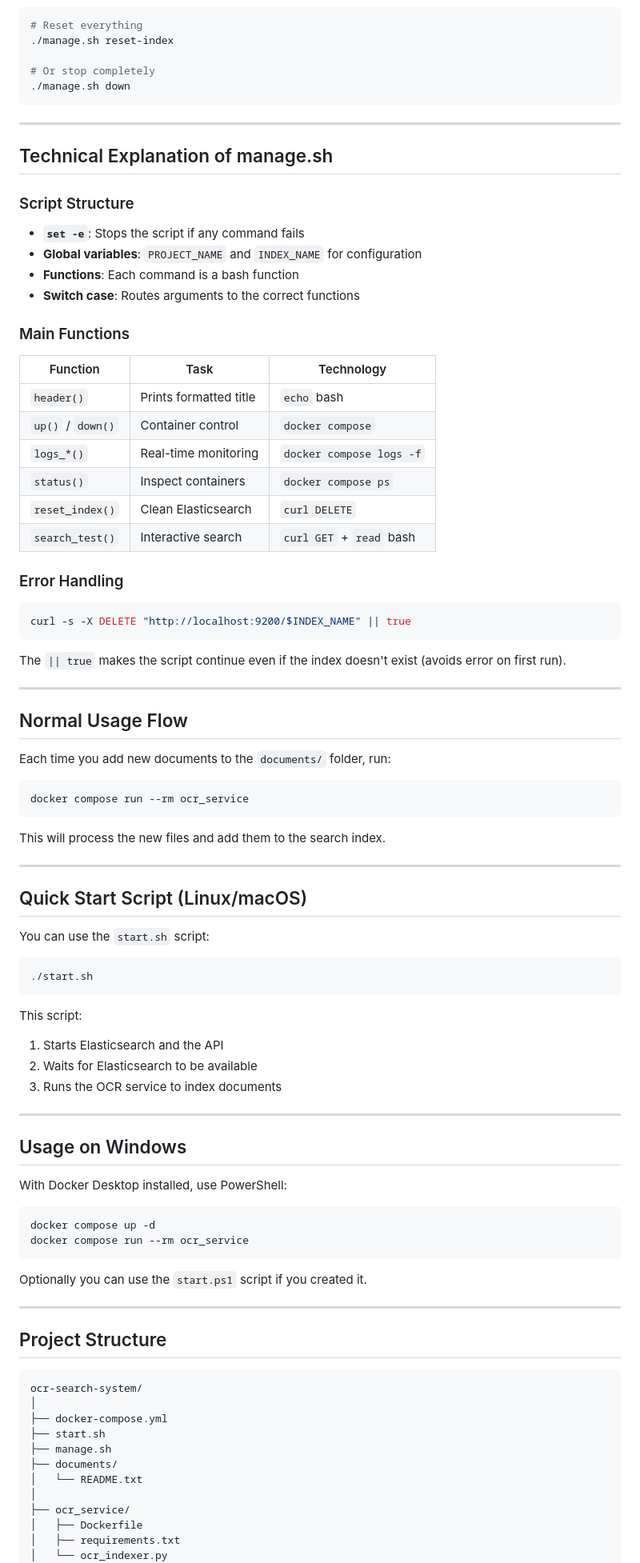
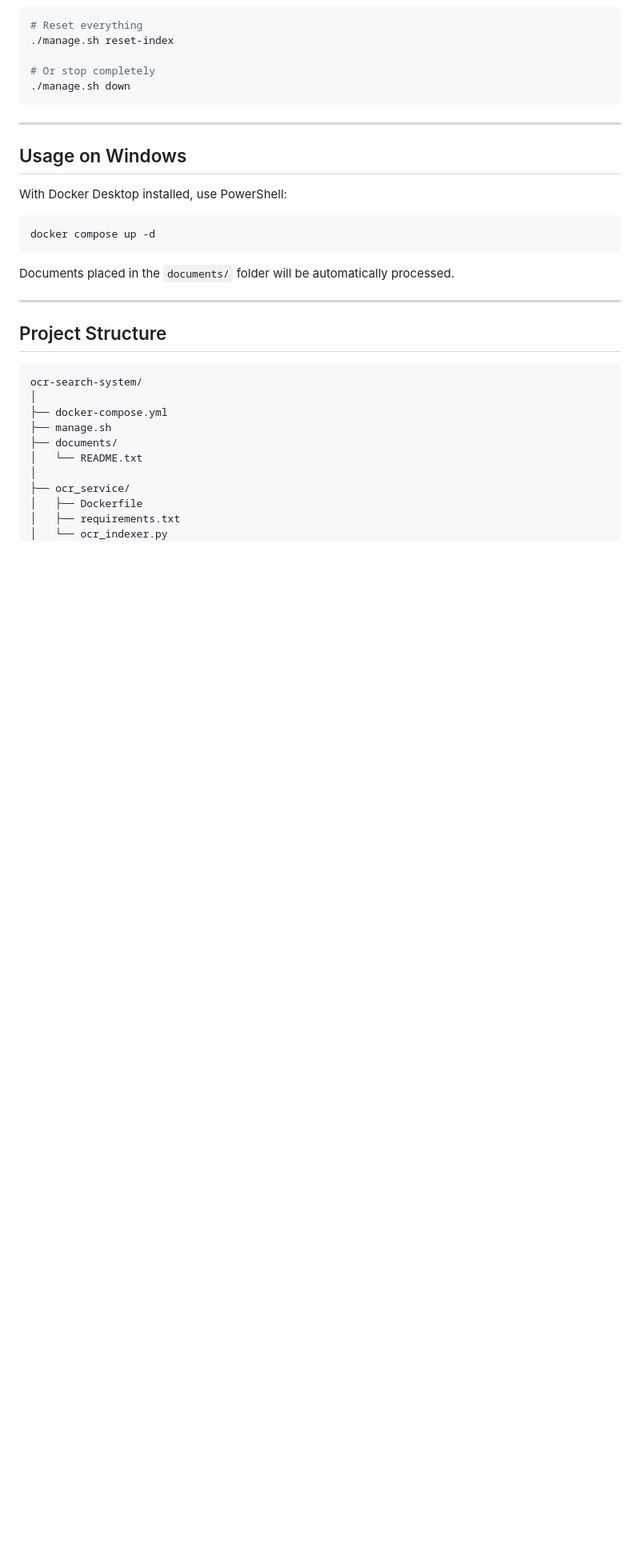
Before and after one commit to v1ct0rjs/ocr-search-system, a Markdown page: README.md, the part around one of its changes. Shown at 80% size. GitHub-like rendering; blank space fills up the shorter version.

````diff
--- a/README.md
+++ b/README.md
@@ -660,74 +473,15 @@ chmod +x manage.sh
 
 ---
 
-## Technical Explanation of manage.sh
-
-### Script Structure
-
-- **`set -e`**: Stops the script if any command fails
-- **Global variables**: `PROJECT_NAME` and `INDEX_NAME` for configuration
-- **Functions**: Each command is a bash function
-- **Switch case**: Routes arguments to the correct functions
-
-### Main Functions
-
-| Function | Task | Technology |
-|----------|------|-----------|
-| `header()` | Prints formatted title | `echo` bash |
-| `up()` / `down()` | Container control | `docker compose` |
-| `logs_*()` | Real-time monitoring | `docker compose logs -f` |
-| `status()` | Inspect containers | `docker compose ps` |
-| `reset_index()` | Clean Elasticsearch | `curl DELETE` |
-| `search_test()` | Interactive search | `curl GET` + `read` bash |
-
-### Error Handling
-
-```bash
-curl -s -X DELETE "http://localhost:9200/$INDEX_NAME" || true
-```
-
-The `|| true` makes the script continue even if the index doesn't exist (avoids error on first run).
-
----
-
-## Normal Usage Flow
-
-Each time you add new documents to the `documents/` folder, run:
-
-```bash
-docker compose run --rm ocr_service
-```
-
-This will process the new files and add them to the search index.
-
----
-
-## Quick Start Script (Linux/macOS)
-
-You can use the `start.sh` script:
-
-```bash
-./start.sh
-```
-
-This script:
-
-1. Starts Elasticsearch and the API
-2. Waits for Elasticsearch to be available
-3. Runs the OCR service to index documents
-
----
-
 ## Usage on Windows
 
 With Docker Desktop installed, use PowerShell:
 
 ```powershell
 docker compose up -d
-docker compose run --rm ocr_service
 ```
 
-Optionally you can use the `start.ps1` script if you created it.
+Documents placed in the `documents/` folder will be automatically processed.
 
 ---
 
@@ -737,7 +491,6 @@ Optionally you can use the `start.ps1` script if you created it.
 ocr-search-system/
 │
 ├── docker-compose.yml
-├── start.sh
 ├── manage.sh
 ├── documents/
 │   └── README.txt
````
Also changed, not shown: other parts of README.md (+59 -240 lines).
